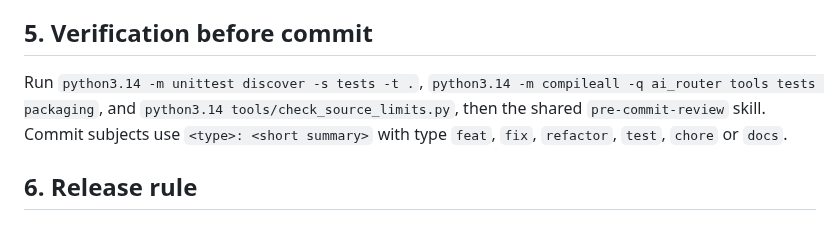
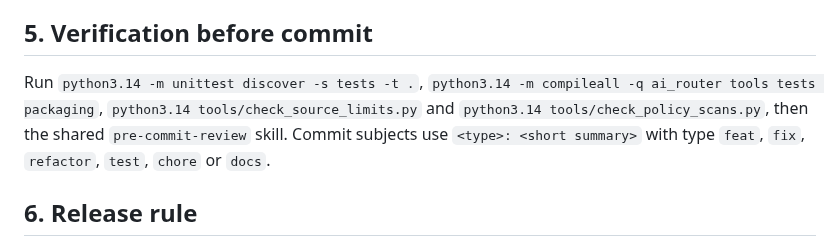
Before and after one commit to gbane-softcom/SC_AI_Router, a Markdown page: AGENTS.md, the part around the change. Drawn GitHub-style.

```diff
--- a/AGENTS.md
+++ b/AGENTS.md
@@ -65,8 +65,9 @@ across the platforms, so a new dialog cannot drift from this style.
 ## 5. Verification before commit
 
 Run `python3.14 -m unittest discover -s tests -t .`,
-`python3.14 -m compileall -q ai_router tools tests packaging`, and
-`python3.14 tools/check_source_limits.py`, then the shared
+`python3.14 -m compileall -q ai_router tools tests packaging`,
+`python3.14 tools/check_source_limits.py` and
+`python3.14 tools/check_policy_scans.py`, then the shared
 `pre-commit-review` skill. Commit subjects use `<type>: <short summary>`
 with type `feat`, `fix`, `refactor`, `test`, `chore` or `docs`.
 
```
Also changed, not shown: README.md (+4 -2 lines).
